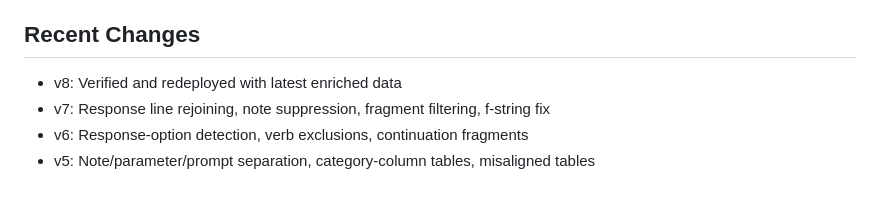
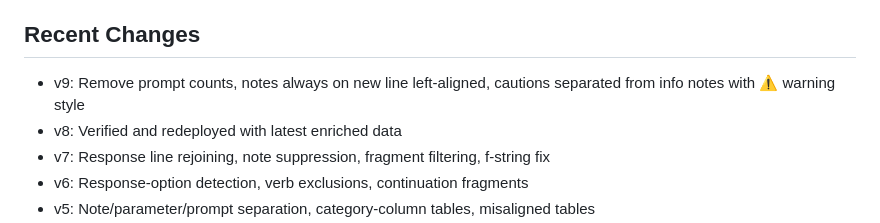
Before and after one commit to JBShearer/Arkansas, a Markdown page: SESSION_STATE.md, the part around the change. GitHub-like rendering; blank space fills up the shorter version.

Commit message:
Update SESSION_STATE.md with v9 changes

```diff
--- a/SESSION_STATE.md
+++ b/SESSION_STATE.md
@@ -80,6 +80,7 @@ make serve     # Local preview on port 4000
 - SAP Analytics Cloud: 3 entries (11 capabilities)
 
 ## Recent Changes
+- v9: Remove prompt counts, notes always on new line left-aligned, cautions separated from info notes with ⚠️ warning style
 - v8: Verified and redeployed with latest enriched data
 - v7: Response line rejoining, note suppression, fragment filtering, f-string fix
 - v6: Response-option detection, verb exclusions, continuation fragments
```
